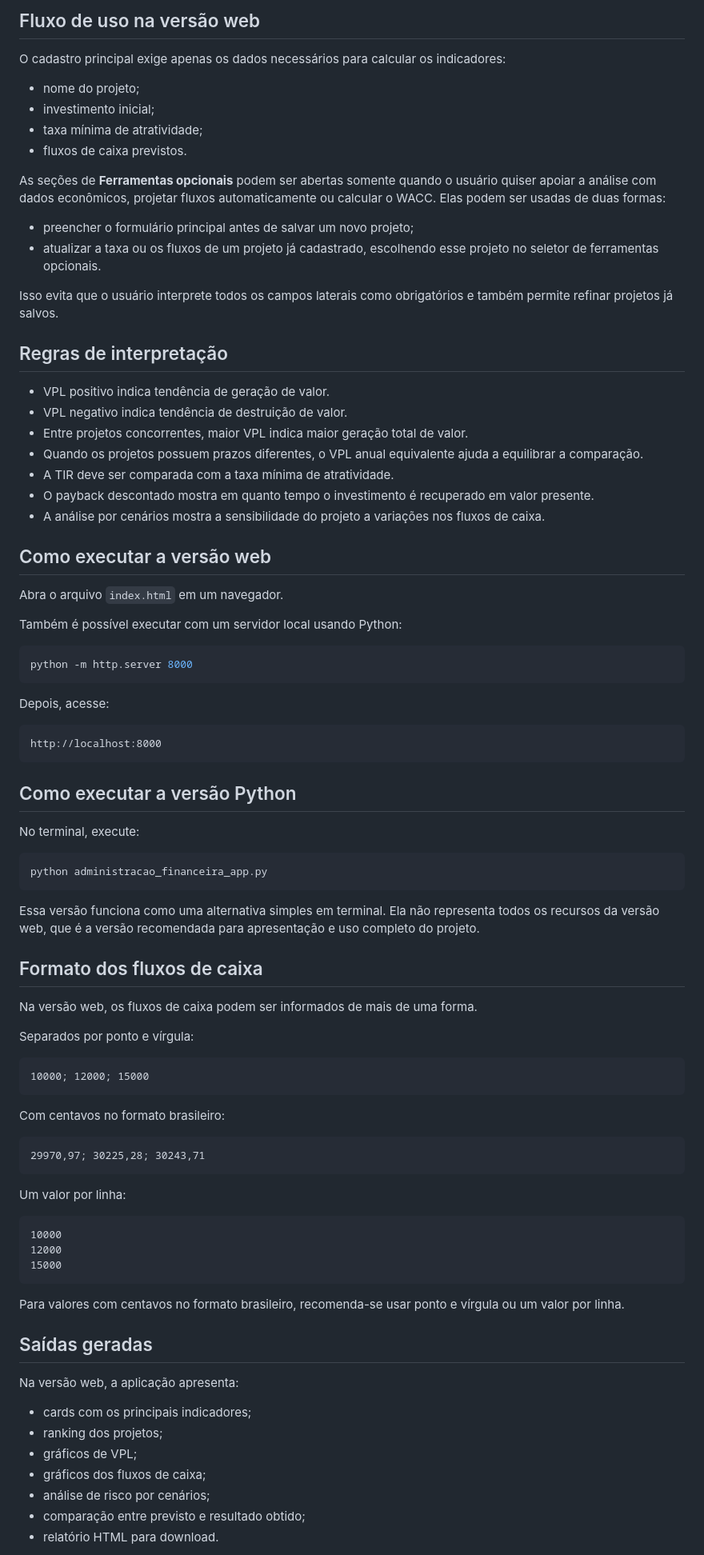
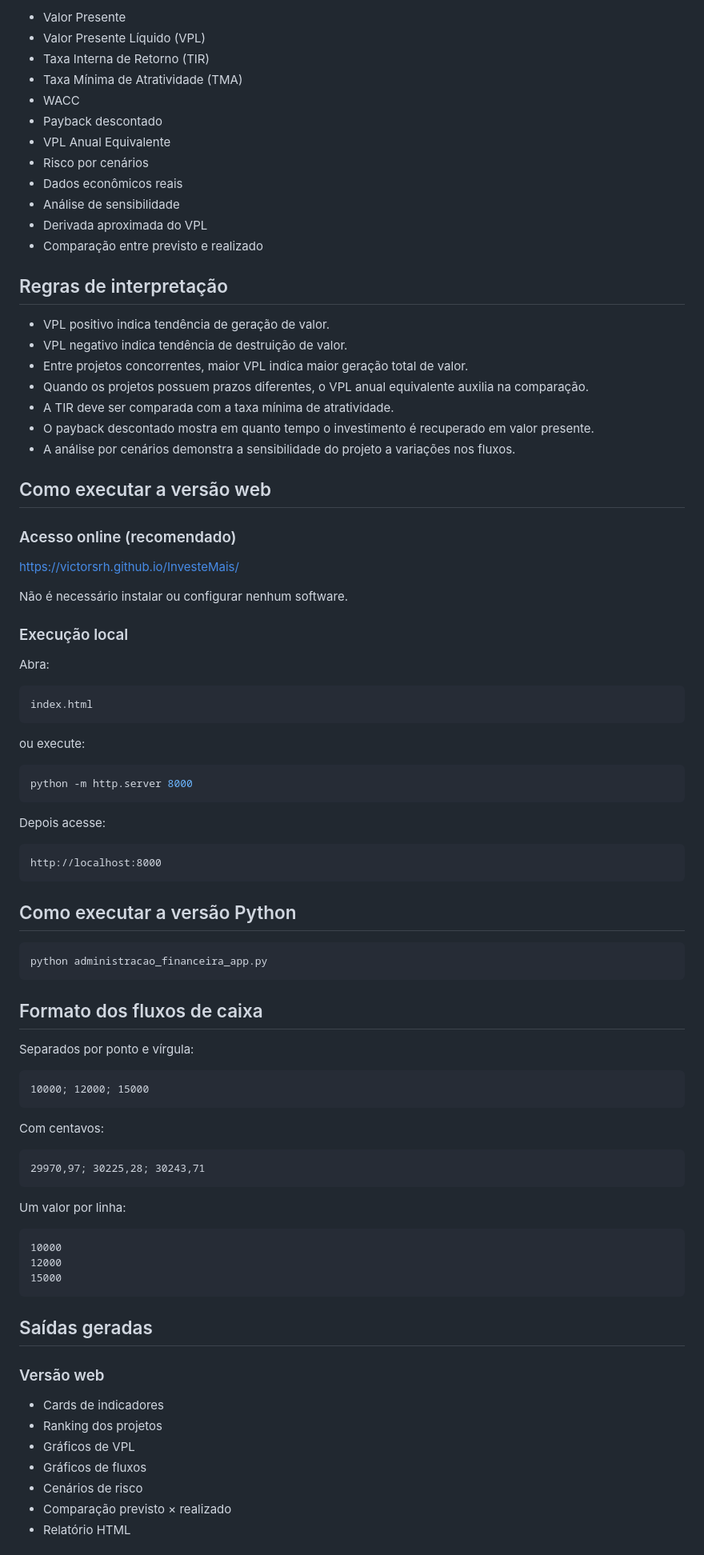
Before and after one commit to Victorsrh/InvesteMais, a Markdown page: README.md, the part around one of its changes. Shown at 80% size. Drawn GitHub-style.

````diff
--- a/README.md
+++ b/README.md
@@ -150,40 +212,49 @@ Esse recurso é opcional. Se a API não carregar, o usuário pode informar uma t
-## Fluxo de uso na versão web
-
-O cadastro principal exige apenas os dados necessários para calcular os indicadores:
-
-- nome do projeto;
-- investimento inicial;
-- taxa mínima de atratividade;
-- fluxos de caixa previstos.
-
-As seções de **Ferramentas opcionais** podem ser abertas somente quando o usuário quiser apoiar a análise com dados econômicos, projetar fluxos automaticamente ou calcular o WACC. Elas podem ser usadas de duas formas:
-
-- preencher o formulário principal antes de salvar um novo projeto;
-- atualizar a taxa ou os fluxos de um projeto já cadastrado, escolhendo esse projeto no seletor de ferramentas opcionais.
-
-Isso evita que o usuário interprete todos os campos laterais como obrigatórios e também permite refinar projetos já salvos.
+- Valor Presente
+- Valor Presente Líquido (VPL)
+- Taxa Interna de Retorno (TIR)
+- Taxa Mínima de Atratividade (TMA)
+- WACC
+- Payback descontado
+- VPL Anual Equivalente
+- Risco por cenários
+- Dados econômicos reais
+- Análise de sensibilidade
+- Derivada aproximada do VPL
+- Comparação entre previsto e realizado
 
 ## Regras de interpretação
 
 - VPL positivo indica tendência de geração de valor.
 - VPL negativo indica tendência de destruição de valor.
 - Entre projetos concorrentes, maior VPL indica maior geração total de valor.
-- Quando os projetos possuem prazos diferentes, o VPL anual equivalente ajuda a equilibrar a comparação.
+- Quando os projetos possuem prazos diferentes, o VPL anual equivalente auxilia na comparação.
 - A TIR deve ser comparada com a taxa mínima de atratividade.
 - O payback descontado mostra em quanto tempo o investimento é recuperado em valor presente.
-- A análise por cenários mostra a sensibilidade do projeto a variações nos fluxos de caixa.
+- A análise por cenários demonstra a sensibilidade do projeto a variações nos fluxos.
 
 ## Como executar a versão web
 
-Abra o arquivo `index.html` em um navegador.
+### Acesso online (recomendado)
 
-Também é possível executar com um servidor local usando Python:
+https://victorsrh.github.io/InvesteMais/
+
+Não é necessário instalar ou configurar nenhum software.
+
+### Execução local
+
+Abra:
+
+```text
+index.html
+```
+
+ou execute:
 
 ```bash
 python -m http.server 8000
 ```
 
-Depois, acesse:
+Depois acesse:
 
 ```text
 http://localhost:8000
@@ -191,17 +262,11 @@ http://localhost:8000
 
 ## Como executar a versão Python
 
-No terminal, execute:
-
 ```bash
 python administracao_financeira_app.py
 ```
 
-Essa versão funciona como uma alternativa simples em terminal. Ela não representa todos os recursos da versão web, que é a versão recomendada para apresentação e uso completo do projeto.
-
 ## Formato dos fluxos de caixa
-
-Na versão web, os fluxos de caixa podem ser informados de mais de uma forma.
 
 Separados por ponto e vírgula:
 
@@ -209,7 +274,7 @@ Separados por ponto e vírgula:
 10000; 12000; 15000
 ```
 
-Com centavos no formato brasileiro:
+Com centavos:
 
 ```text
 29970,97; 30225,28; 30243,71
@@ -223,17 +288,15 @@ Um valor por linha:
 15000
 ```
 
-Para valores com centavos no formato brasileiro, recomenda-se usar ponto e vírgula ou um valor por linha.
-
 ## Saídas geradas
 
-Na versão web, a aplicação apresenta:
+### Versão web
 
-- cards com os principais indicadores;
-- ranking dos projetos;
-- gráficos de VPL;
-- gráficos dos fluxos de caixa;
-- análise de risco por cenários;
-- comparação entre previsto e resultado obtido;
-- relatório HTML para download.
+- Cards de indicadores
+- Ranking dos projetos
+- Gráficos de VPL
+- Gráficos de fluxos
+- Cenários de risco
+- Comparação previsto × realizado
+- Relatório HTML
 
````
Also changed, not shown: other parts of README.md (+173 -125 lines).
